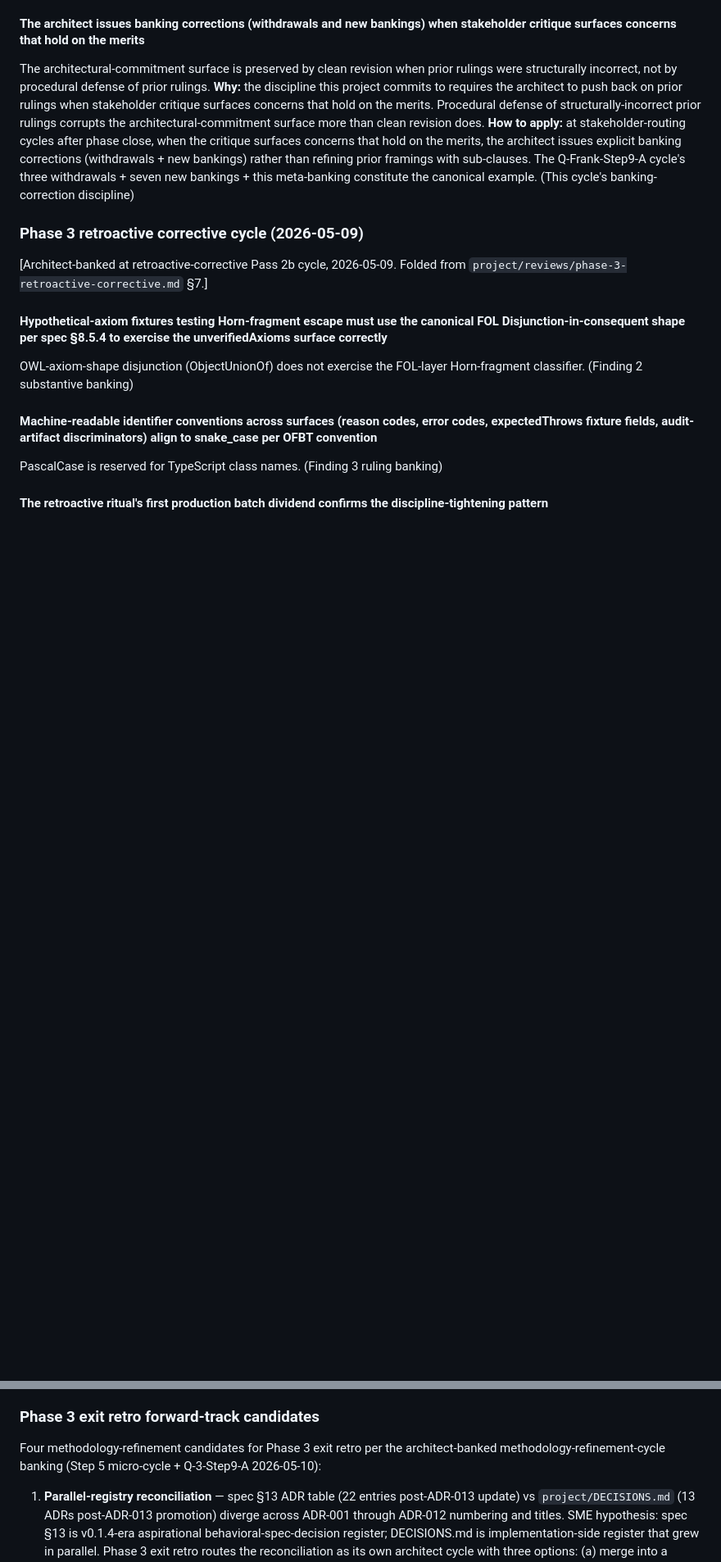
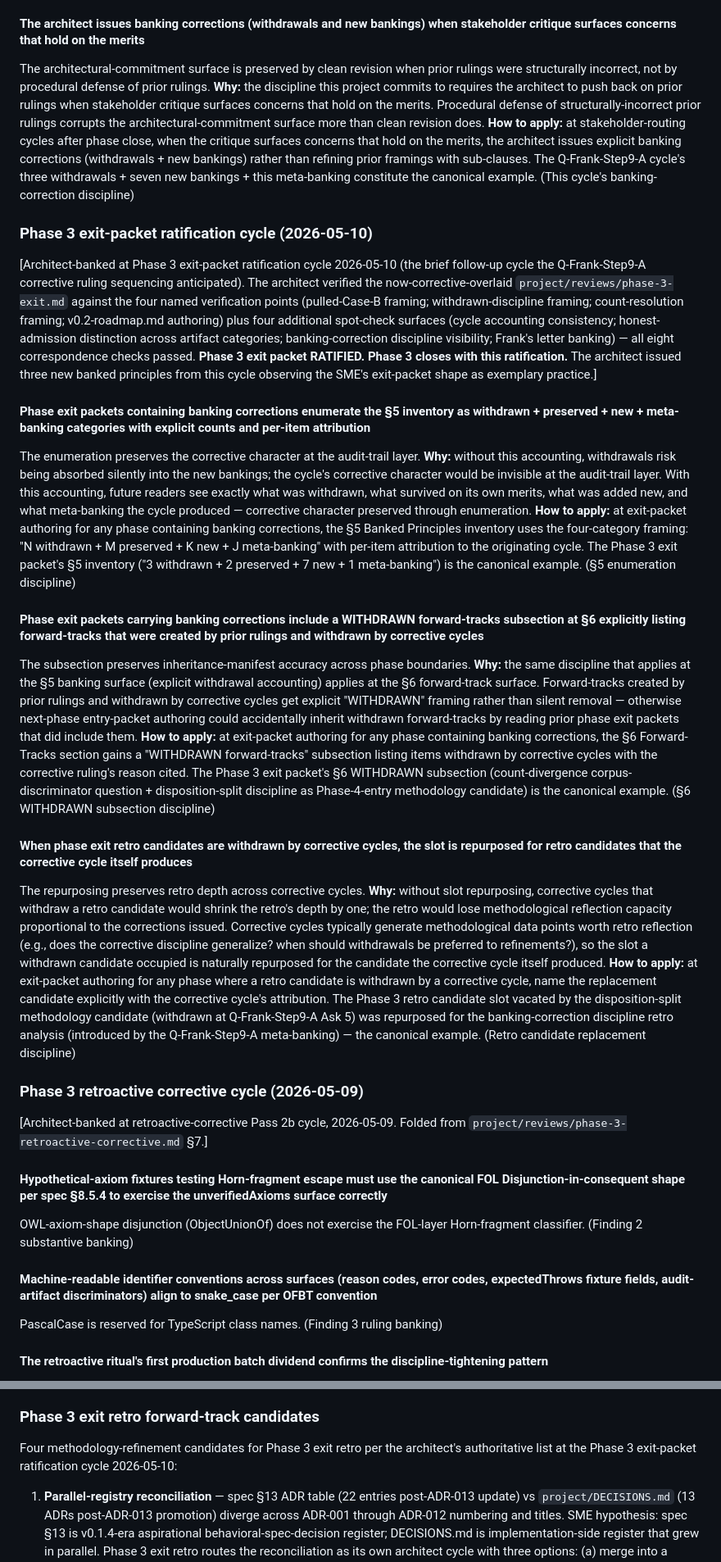
Before and after one commit to Skreen5hot/OWL-FOL-Bidirectional-Translator, a Markdown page: arc/AUTHORING_DISCIPLINE.md, 2 parts joined by grey strips. Shown at 82% size. Drawn GitHub-style; blank space fills up the shorter version.

Commit message:
docs: Phase 3 close-supplement - AUTHORING_DISCIPLINE.md formalization
Per Phase 3 exit-packet ratification cycle 2026-05-10 (commit 2d53e0e):
the architect issued 3 new banked principles observing the SME's
exit-packet shape as exemplary practice. phase-3-exit.md cited these as
~50 → ~53 banked principles; this commit formalizes the verbatim
transcription per the §11 verbatim-transcription discipline.

New "Phase 3 exit-packet ratification cycle (2026-05-10)" subsection:

  1. §5 enumeration discipline - phase exit packets containing banking
     corrections enumerate the §5 inventory as withdrawn + preserved +
     new + meta-banking categories with explicit counts and per-item
     attribution.
  2. §6 WITHDRAWN subsection discipline - phase exit packets carrying
     banking corrections include a WITHDRAWN forward-tracks subsection
     at §6 explicitly listing forward-tracks created by prior rulings
     and withdrawn by corrective cycles.
  3. Retro candidate replacement discipline - when phase exit retro
     candidates are withdrawn by corrective cycles, the slot is
     repurposed for retro candidates that the corrective cycle itself
     produces.

Plus: §11 retro candidates subsection updated to reflect the architect's
authoritative list at the exit-packet ratification cycle (at-risk-tag-
conservatism observation folds in as sub-observation under retroactive-
ritual-pattern-confirmation; banking-correction discipline retro analysis
extended with §5/§6/retro-replacement disciplines).

Phase 3 closes fully. Phase 4 entry packet commits follow per the
distinct-buckets framing (Q-4-H ruling 2026-05-10).

Co-Authored-By: Claude Opus 4.7 (1M context) <noreply@anthropic.com>

```diff
--- a/arc/AUTHORING_DISCIPLINE.md
+++ b/arc/AUTHORING_DISCIPLINE.md
@@ -994,6 +994,22 @@ Future cycles facing pressure to bank disciplines invented in response to specif
 
 The architectural-commitment surface is preserved by clean revision when prior rulings were structurally incorrect, not by procedural defense of prior rulings. **Why:** the discipline this project commits to requires the architect to push back on prior rulings when stakeholder critique surfaces concerns that hold on the merits. Procedural defense of structurally-incorrect prior rulings corrupts the architectural-commitment surface more than clean revision does. **How to apply:** at stakeholder-routing cycles after phase close, when the critique surfaces concerns that hold on the merits, the architect issues explicit banking corrections (withdrawals + new bankings) rather than refining prior framings with sub-clauses. The Q-Frank-Step9-A cycle's three withdrawals + seven new bankings + this meta-banking constitute the canonical example. (This cycle's banking-correction discipline)
 
+### Phase 3 exit-packet ratification cycle (2026-05-10)
+
+[Architect-banked at Phase 3 exit-packet ratification cycle 2026-05-10 (the brief follow-up cycle the Q-Frank-Step9-A corrective ruling sequencing anticipated). The architect verified the now-corrective-overlaid `project/reviews/phase-3-exit.md` against the four named verification points (pulled-Case-B framing; withdrawn-discipline framing; count-resolution framing; v0.2-roadmap.md authoring) plus four additional spot-check surfaces (cycle accounting consistency; honest-admission distinction across artifact categories; banking-correction discipline visibility; Frank's letter banking) — all eight correspondence checks passed. **Phase 3 exit packet RATIFIED. Phase 3 closes with this ratification.** The architect issued three new banked principles from this cycle observing the SME's exit-packet shape as exemplary practice.]
+
+#### Phase exit packets containing banking corrections enumerate the §5 inventory as withdrawn + preserved + new + meta-banking categories with explicit counts and per-item attribution
+
+The enumeration preserves the corrective character at the audit-trail layer. **Why:** without this accounting, withdrawals risk being absorbed silently into the new bankings; the cycle's corrective character would be invisible at the audit-trail layer. With this accounting, future readers see exactly what was withdrawn, what survived on its own merits, what was added new, and what meta-banking the cycle produced — corrective character preserved through enumeration. **How to apply:** at exit-packet authoring for any phase containing banking corrections, the §5 Banked Principles inventory uses the four-category framing: "N withdrawn + M preserved + K new + J meta-banking" with per-item attribution to the originating cycle. The Phase 3 exit packet's §5 inventory ("3 withdrawn + 2 preserved + 7 new + 1 meta-banking") is the canonical example. (§5 enumeration discipline)
+
+#### Phase exit packets carrying banking corrections include a WITHDRAWN forward-tracks subsection at §6 explicitly listing forward-tracks that were created by prior rulings and withdrawn by corrective cycles
+
+The subsection preserves inheritance-manifest accuracy across phase boundaries. **Why:** the same discipline that applies at the §5 banking surface (explicit withdrawal accounting) applies at the §6 forward-track surface. Forward-tracks created by prior rulings and withdrawn by corrective cycles get explicit "WITHDRAWN" framing rather than silent removal — otherwise next-phase entry-packet authoring could accidentally inherit withdrawn forward-tracks by reading prior phase exit packets that did include them. **How to apply:** at exit-packet authoring for any phase containing banking corrections, the §6 Forward-Tracks section gains a "WITHDRAWN forward-tracks" subsection listing items withdrawn by corrective cycles with the corrective ruling's reason cited. The Phase 3 exit packet's §6 WITHDRAWN subsection (count-divergence corpus-discriminator question + disposition-split discipline as Phase-4-entry methodology candidate) is the canonical example. (§6 WITHDRAWN subsection discipline)
+
+#### When phase exit retro candidates are withdrawn by corrective cycles, the slot is repurposed for retro candidates that the corrective cycle itself produces
+
+The repurposing preserves retro depth across corrective cycles. **Why:** without slot repurposing, corrective cycles that withdraw a retro candidate would shrink the retro's depth by one; the retro would lose methodological reflection capacity proportional to the corrections issued. Corrective cycles typically generate methodological data points worth retro reflection (e.g., does the corrective discipline generalize? when should withdrawals be preferred to refinements?), so the slot a withdrawn candidate occupied is naturally repurposed for the candidate the corrective cycle itself produced. **How to apply:** at exit-packet authoring for any phase where a retro candidate is withdrawn by a corrective cycle, name the replacement candidate explicitly with the corrective cycle's attribution. The Phase 3 retro candidate slot vacated by the disposition-split methodology candidate (withdrawn at Q-Frank-Step9-A Ask 5) was repurposed for the banking-correction discipline retro analysis (introduced by the Q-Frank-Step9-A meta-banking) — the canonical example. (Retro candidate replacement discipline)
+
 ### Phase 3 retroactive corrective cycle (2026-05-09)
 
 [Architect-banked at retroactive-corrective Pass 2b cycle, 2026-05-09. Folded from `project/reviews/phase-3-retroactive-corrective.md` §7.]
@@ -1027,7 +1043,7 @@ The architect's banking-correction discipline at Q-Frank-Step9-A is itself banke
 
 ### Phase 3 exit retro forward-track candidates
 
-Four methodology-refinement candidates for Phase 3 exit retro per the architect-banked methodology-refinement-cycle banking (Step 5 micro-cycle + Q-3-Step9-A 2026-05-10):
+Four methodology-refinement candidates for Phase 3 exit retro per the architect's authoritative list at the Phase 3 exit-packet ratification cycle 2026-05-10:
 
 1. **Parallel-registry reconciliation** — spec §13 ADR table (22 entries post-ADR-013 update) vs `project/DECISIONS.md` (13 ADRs post-ADR-013 promotion) diverge across ADR-001 through ADR-012 numbering and titles. SME hypothesis: spec §13 is v0.1.4-era aspirational behavioral-spec-decision register; DECISIONS.md is implementation-side register that grew in parallel. Phase 3 exit retro routes the reconciliation as its own architect cycle with three options: (a) merge into a single canonical register, (b) document parallel framing with cross-references, (c) migrate one register's content into the other.
 
```
Also changed, not shown: other parts of arc/AUTHORING_DISCIPLINE.md (+3 -3 lines).
